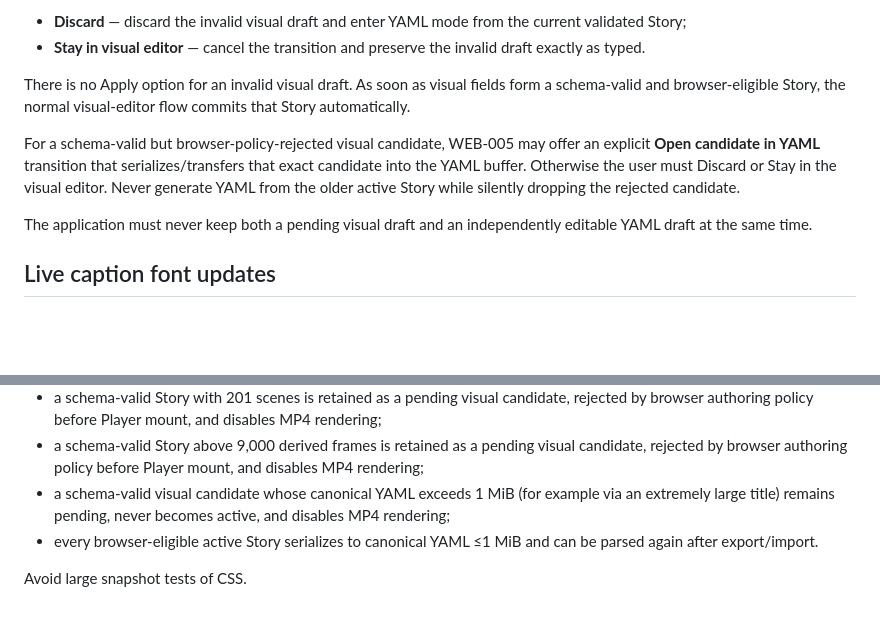
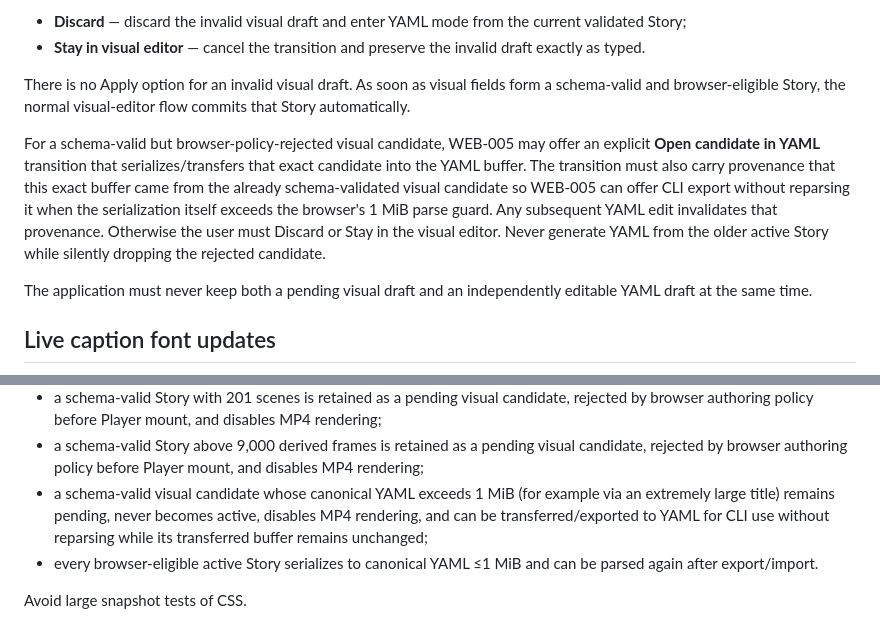
Before and after one commit to juanse-dev/tora-video-engine, a Markdown page: docs/web/WEB-003-visual-story-editor.md, 2 parts joined by grey strips. Rendered like a GitHub page; blank space fills up the shorter version.

Commit message:
docs: carry validation provenance into YAML transfer

```diff
--- a/docs/web/WEB-003-visual-story-editor.md
+++ b/docs/web/WEB-003-visual-story-editor.md
@@ -119,7 +119,7 @@ If the visual draft is invalid and the user attempts to switch to YAML mode, do
 
 There is no Apply option for an invalid visual draft. As soon as visual fields form a schema-valid and browser-eligible Story, the normal visual-editor flow commits that Story automatically.
 
-For a schema-valid but browser-policy-rejected visual candidate, WEB-005 may offer an explicit **Open candidate in YAML** transition that serializes/transfers that exact candidate into the YAML buffer. Otherwise the user must Discard or Stay in the visual editor. Never generate YAML from the older active Story while silently dropping the rejected candidate.
+For a schema-valid but browser-policy-rejected visual candidate, WEB-005 may offer an explicit **Open candidate in YAML** transition that serializes/transfers that exact candidate into the YAML buffer. The transition must also carry provenance that this exact buffer came from the already schema-validated visual candidate so WEB-005 can offer CLI export without reparsing it when the serialization itself exceeds the browser's 1 MiB parse guard. Any subsequent YAML edit invalidates that provenance. Otherwise the user must Discard or Stay in the visual editor. Never generate YAML from the older active Story while silently dropping the rejected candidate.
 
 The application must never keep both a pending visual draft and an independently editable YAML draft at the same time.
 
@@ -201,7 +201,7 @@ Add automated coverage for state/domain transformations where practical:
 - a schema-valid Story at the browser budget boundary can become active;
 - a schema-valid Story with 201 scenes is retained as a pending visual candidate, rejected by browser authoring policy before Player mount, and disables MP4 rendering;
 - a schema-valid Story above 9,000 derived frames is retained as a pending visual candidate, rejected by browser authoring policy before Player mount, and disables MP4 rendering;
-- a schema-valid visual candidate whose canonical YAML exceeds 1 MiB (for example via an extremely large title) remains pending, never becomes active, and disables MP4 rendering;
+- a schema-valid visual candidate whose canonical YAML exceeds 1 MiB (for example via an extremely large title) remains pending, never becomes active, disables MP4 rendering, and can be transferred/exported to YAML for CLI use without reparsing while its transferred buffer remains unchanged;
 - every browser-eligible active Story serializes to canonical YAML ≤1 MiB and can be parsed again after export/import.
 
 Avoid large snapshot tests of CSS.
```
